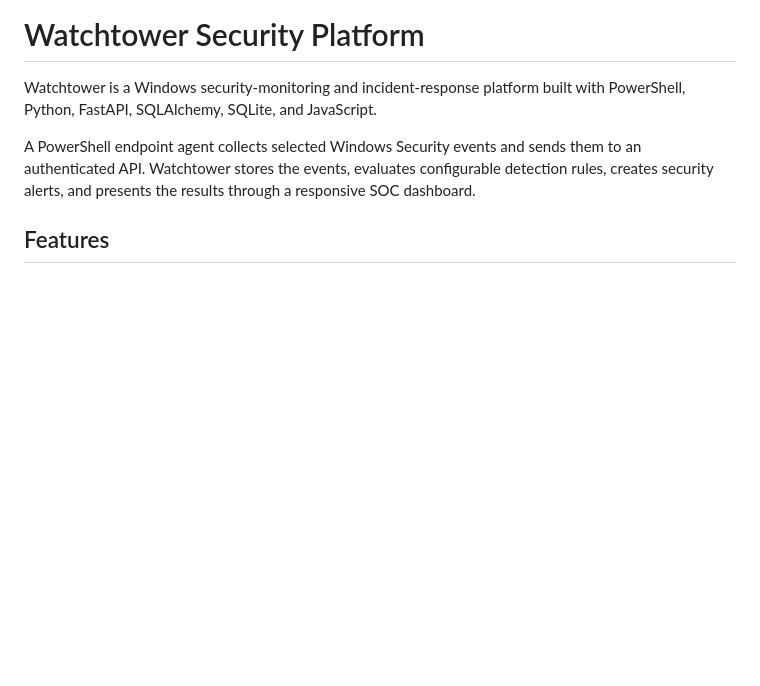
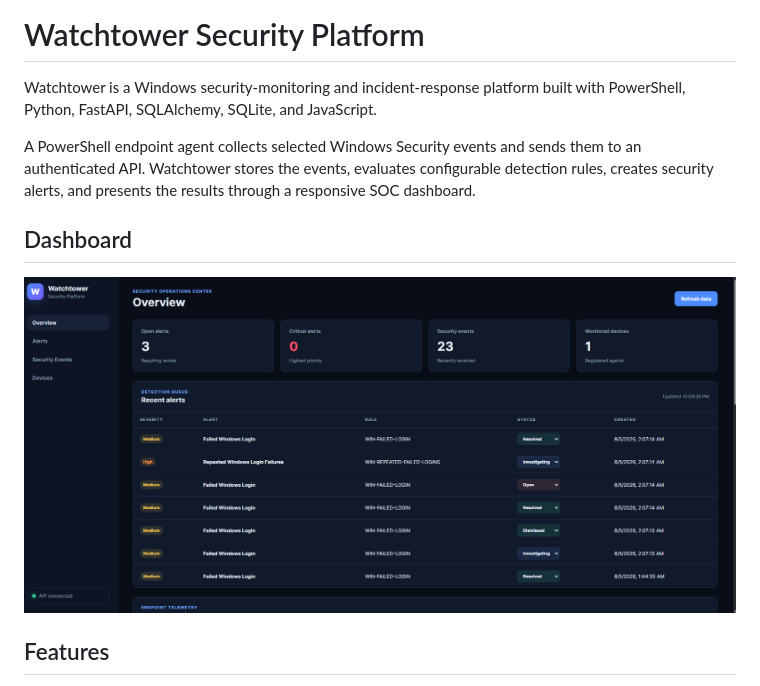
Before and after one commit to shanemack1723/watchtower-security-platform, a Markdown page: README.md, the part around the change. GitHub-like rendering; pictures changed too: docs/watchtower-dashboard.png (added); blank space fills up the shorter version.

Commit message:
Add Watchtower dashboard screenshot

```diff
--- a/README.md
+++ b/README.md
@@ -3,6 +3,10 @@
 Watchtower is a Windows security-monitoring and incident-response platform built with PowerShell, Python, FastAPI, SQLAlchemy, SQLite, and JavaScript.
 
 A PowerShell endpoint agent collects selected Windows Security events and sends them to an authenticated API. Watchtower stores the events, evaluates configurable detection rules, creates security alerts, and presents the results through a responsive SOC dashboard.
+
+## Dashboard
+
+![Watchtower SOC dashboard displaying security alerts, Windows events, and monitored devices](docs/watchtower-dashboard.png)
 
 ## Features
 
```
